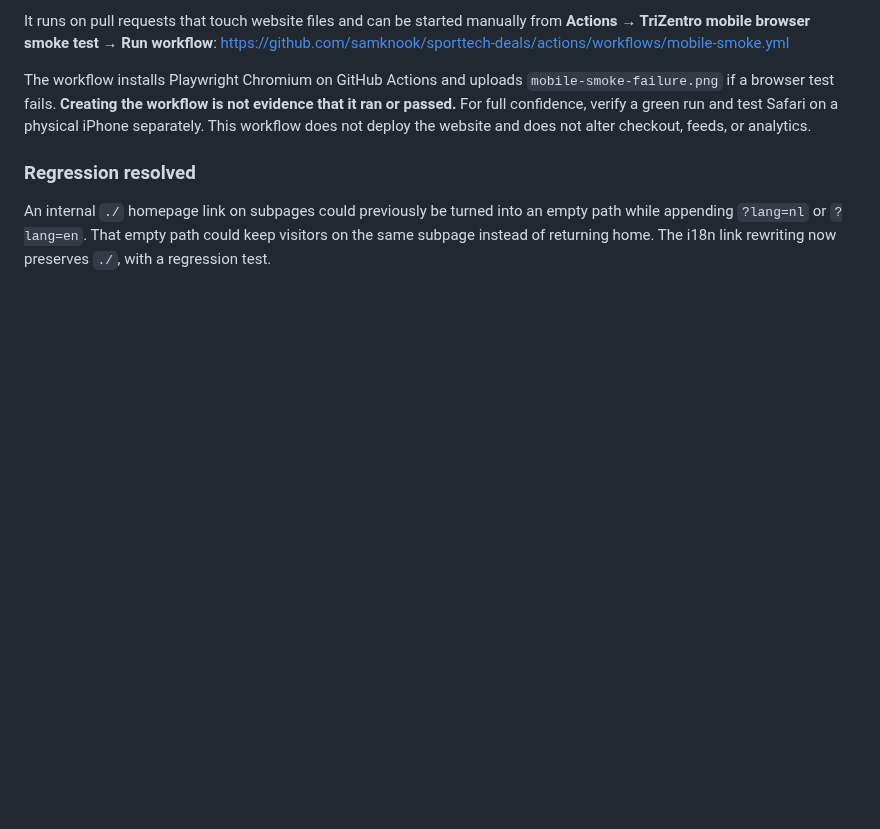
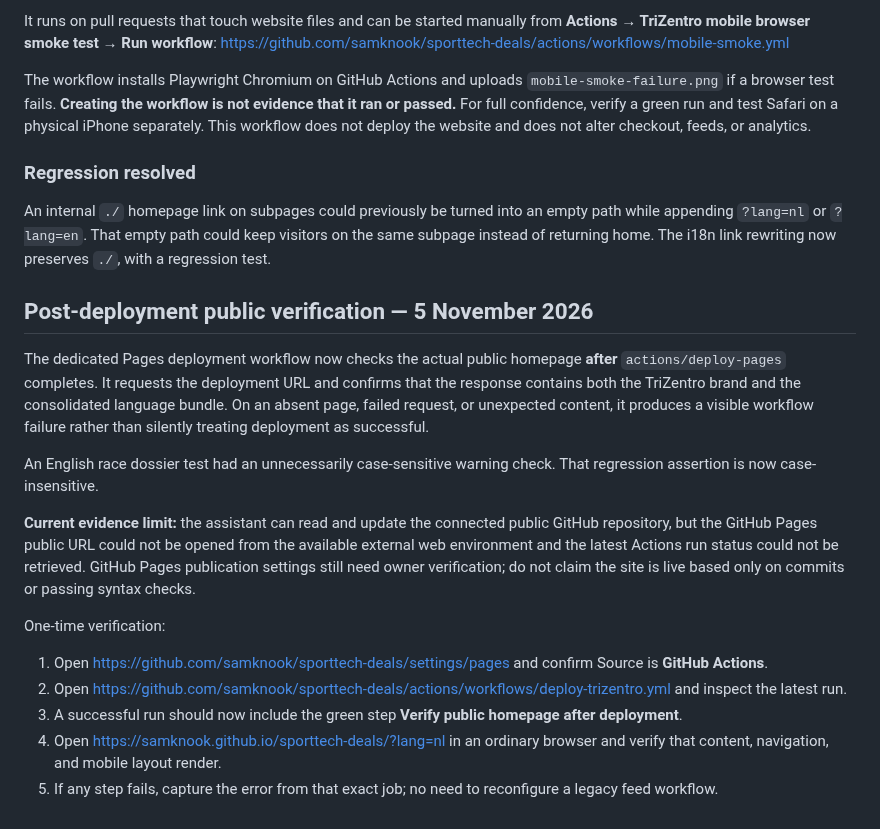
Before and after one commit to samknook/sporttech-deals, a Markdown page: docs/PUBLICATION_CHECKLIST.md, the part around the change. GitHub-like rendering; blank space fills up the shorter version.

Commit message:
ops: document post-deploy public URL validation and remaining Pages owner check

```diff
--- a/docs/PUBLICATION_CHECKLIST.md
+++ b/docs/PUBLICATION_CHECKLIST.md
@@ -67,3 +67,18 @@ The workflow installs Playwright Chromium on GitHub Actions and uploads `mobile-
 
 ### Regression resolved
 An internal `./` homepage link on subpages could previously be turned into an empty path while appending `?lang=nl` or `?lang=en`. That empty path could keep visitors on the same subpage instead of returning home. The i18n link rewriting now preserves `./`, with a regression test.
+
+
+## Post-deployment public verification — 5 November 2026
+The dedicated Pages deployment workflow now checks the actual public homepage **after** `actions/deploy-pages` completes. It requests the deployment URL and confirms that the response contains both the TriZentro brand and the consolidated language bundle. On an absent page, failed request, or unexpected content, it produces a visible workflow failure rather than silently treating deployment as successful.
+
+An English race dossier test had an unnecessarily case-sensitive warning check. That regression assertion is now case-insensitive.
+
+**Current evidence limit:** the assistant can read and update the connected public GitHub repository, but the GitHub Pages public URL could not be opened from the available external web environment and the latest Actions run status could not be retrieved. GitHub Pages publication settings still need owner verification; do not claim the site is live based only on commits or passing syntax checks.
+
+One-time verification:
+1. Open https://github.com/samknook/sporttech-deals/settings/pages and confirm Source is **GitHub Actions**.
+2. Open https://github.com/samknook/sporttech-deals/actions/workflows/deploy-trizentro.yml and inspect the latest run.
+3. A successful run should now include the green step **Verify public homepage after deployment**.
+4. Open https://samknook.github.io/sporttech-deals/?lang=nl in an ordinary browser and verify that content, navigation, and mobile layout render.
+5. If any step fails, capture the error from that exact job; no need to reconfigure a legacy feed workflow.
```
